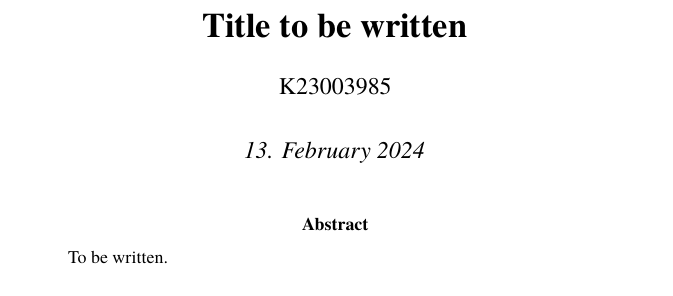
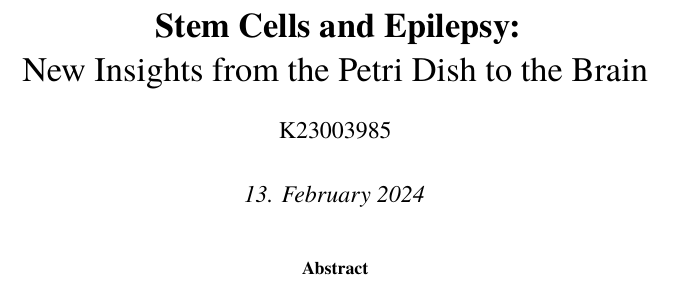
Before and after one commit to danburonline/public-writings, a LaTeX paper (03_essays/2024/10_essay/essay.tex): part of page 1 of 6, cut at the place of the change. Compiled offline with pdfLaTeX.

Commit message:
Write essay title and start with abstract draft

```diff
--- a/03_essays/2024/10_essay/essay.tex
+++ b/03_essays/2024/10_essay/essay.tex
@@ -15,7 +15,7 @@
 % ! Start of the title page content
 % ! ===============================
 
-\title{\textbf{Title to be written}}
+\title{\textbf{Stem Cells and Epilepsy:} \\ New Insights from the Petri Dish to the Brain}
 \author[ ]{K23003985}
 % \affil[ ]{\textbf{King’s College London}}
 % \affil[ ]{\href{mailto:public@danielburger.online}{public@danielburger.online}}
@@ -27,7 +27,7 @@
 % The sloppypar environment adjusts the spaces between words such that each line fits into the text width
 \begin{sloppypar}
   \begin{abstract}
-    To be written.
+    % This essay examines the role of stem-cell-derived models, such as human induced pluripotent stem cells (hiPSCs) and brain organoids, in epilepsy research. Traditional models in vivo and in silico have provided foundational insights but often fail to mimic complex human brain dynamics. Stem-cell-derived models offer a closer approximation of human neurodevelopmental processes in a controlled environment, enabling detailed studies of epilepsy's pathophysiology. The author highlights key advancements, including the modeling of developmental epilepsies and the exploration of therapeutic targets. Case studies illustrate the practical applications of these models in uncovering the mechanisms of epilepsy. The essay also touches on ethical considerations inherent to stem cell research.
   \end{abstract}
 
   \pagebreak
```
Also changed, not shown: 03_essays/2024/10_essay/essay.pdf.
